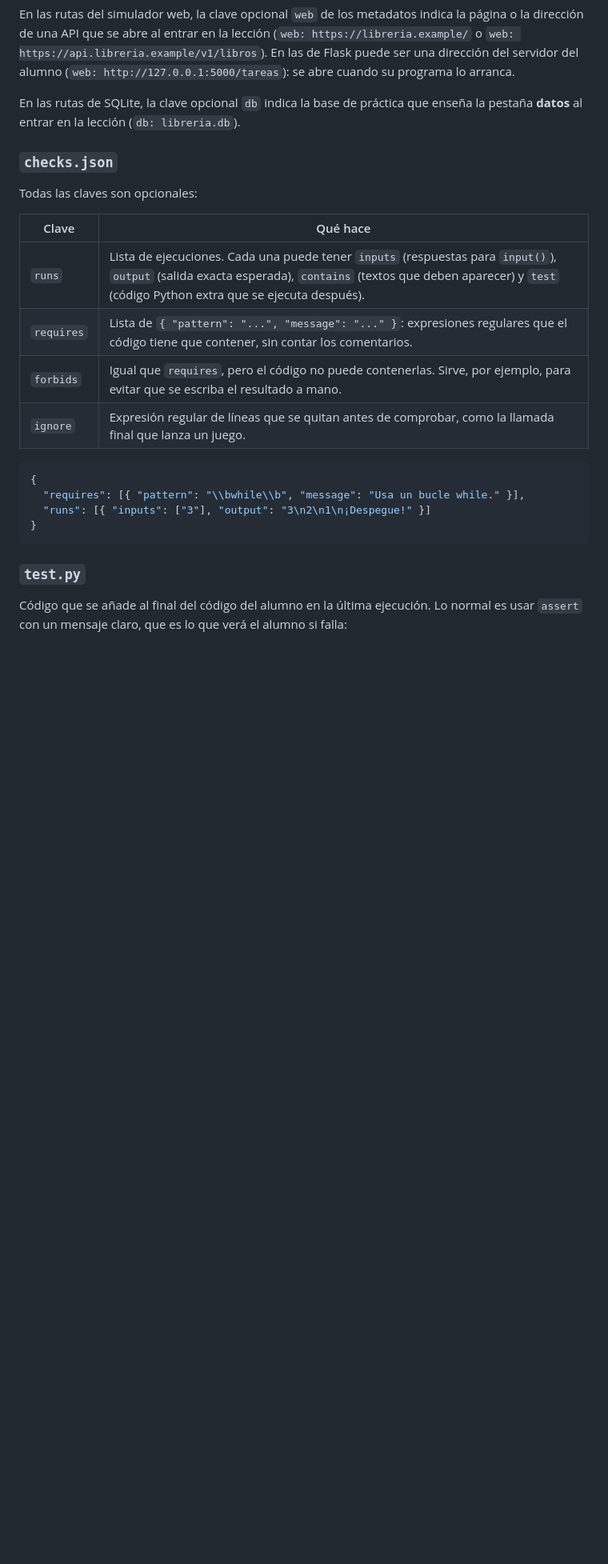
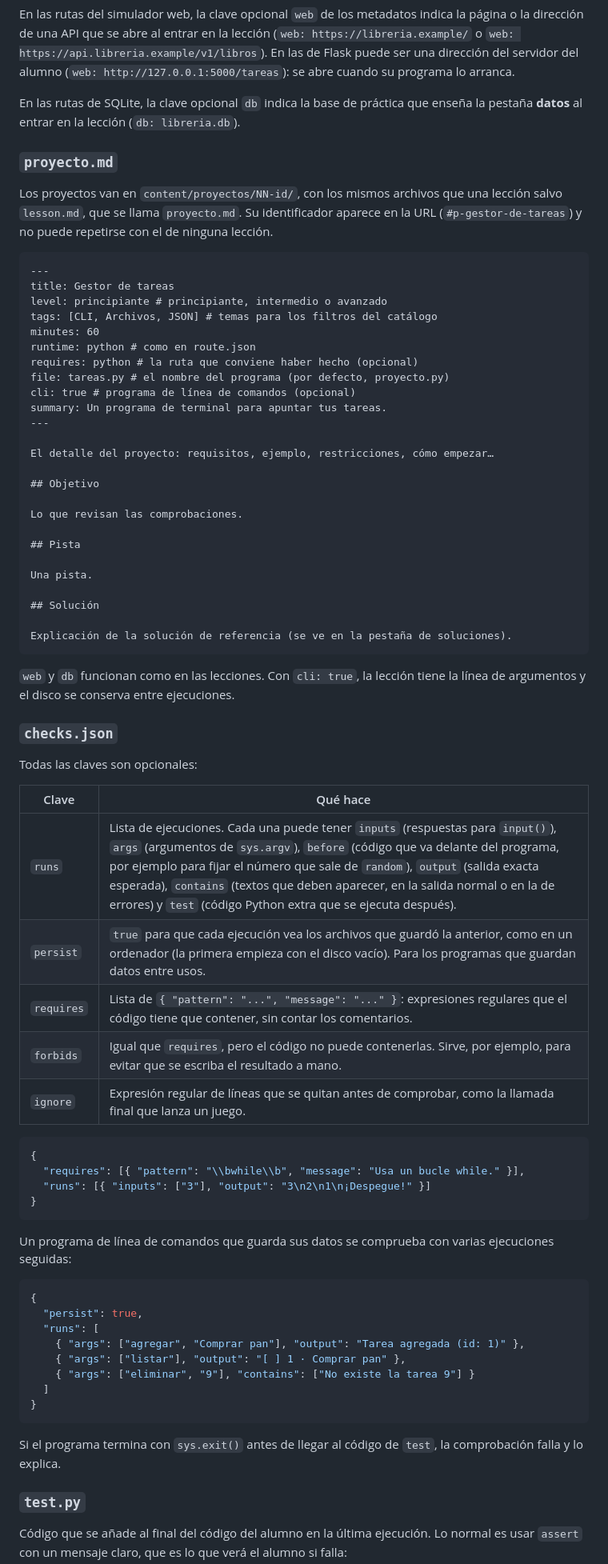
Before and after one commit to Andres-Developer-23/desdecero, a Markdown page: README.md, the part around one of its changes. Shown at 80% size. Rendered like a GitHub page; blank space fills up the shorter version.

````diff
--- a/README.md
+++ b/README.md
@@ -322,16 +342,51 @@ En las rutas del simulador web, la clave opcional `web` de los metadatos indica
 
 En las rutas de SQLite, la clave opcional `db` indica la base de práctica que enseña la pestaña **datos** al entrar en la lección (`db: libreria.db`).
 
+### `proyecto.md`
+
+Los proyectos van en `content/proyectos/NN-id/`, con los mismos archivos que una lección salvo `lesson.md`, que se llama `proyecto.md`. Su identificador aparece en la URL (`#p-gestor-de-tareas`) y no puede repetirse con el de ninguna lección.
+
+```markdown
+---
+title: Gestor de tareas
+level: principiante # principiante, intermedio o avanzado
+tags: [CLI, Archivos, JSON] # temas para los filtros del catálogo
+minutes: 60
+runtime: python # como en route.json
+requires: python # la ruta que conviene haber hecho (opcional)
+file: tareas.py # el nombre del programa (por defecto, proyecto.py)
+cli: true # programa de línea de comandos (opcional)
+summary: Un programa de terminal para apuntar tus tareas.
+---
+
+El detalle del proyecto: requisitos, ejemplo, restricciones, cómo empezar…
+
+## Objetivo
+
+Lo que revisan las comprobaciones.
+
+## Pista
+
+Una pista.
+
+## Solución
+
+Explicación de la solución de referencia (se ve en la pestaña de soluciones).
+```
+
+`web` y `db` funcionan como en las lecciones. Con `cli: true`, la lección tiene la línea de argumentos y el disco se conserva entre ejecuciones.
+
 ### `checks.json`
 
 Todas las claves son opcionales:
 
-| Clave      | Qué hace                                                                                                                                                                                                          |
-| ---------- | ----------------------------------------------------------------------------------------------------------------------------------------------------------------------------------------------------------------- |
-| `runs`     | Lista de ejecuciones. Cada una puede tener `inputs` (respuestas para `input()`), `output` (salida exacta esperada), `contains` (textos que deben aparecer) y `test` (código Python extra que se ejecuta después). |
-| `requires` | Lista de `{ "pattern": "...", "message": "..." }`: expresiones regulares que el código tiene que contener, sin contar los comentarios.                                                                            |
-| `forbids`  | Igual que `requires`, pero el código no puede contenerlas. Sirve, por ejemplo, para evitar que se escriba el resultado a mano.                                                                                    |
-| `ignore`   | Expresión regular de líneas que se quitan antes de comprobar, como la llamada final que lanza un juego.                                                                                                           |
+| Clave      | Qué hace                                                                                                                                                                                                                                                                                                                                                                                           |
+| ---------- | -------------------------------------------------------------------------------------------------------------------------------------------------------------------------------------------------------------------------------------------------------------------------------------------------------------------------------------------------------------------------------------------------- |
+| `runs`     | Lista de ejecuciones. Cada una puede tener `inputs` (respuestas para `input()`), `args` (argumentos de `sys.argv`), `before` (código que va delante del programa, por ejemplo para fijar el número que sale de `random`), `output` (salida exacta esperada), `contains` (textos que deben aparecer, en la salida normal o en la de errores) y `test` (código Python extra que se ejecuta después). |
+| `persist`  | `true` para que cada ejecución vea los archivos que guardó la anterior, como en un ordenador (la primera empieza con el disco vacío). Para los programas que guardan datos entre usos.                                                                                                                                                                                                             |
+| `requires` | Lista de `{ "pattern": "...", "message": "..." }`: expresiones regulares que el código tiene que contener, sin contar los comentarios.                                                                                                                                                                                                                                                             |
+| `forbids`  | Igual que `requires`, pero el código no puede contenerlas. Sirve, por ejemplo, para evitar que se escriba el resultado a mano.                                                                                                                                                                                                                                                                     |
+| `ignore`   | Expresión regular de líneas que se quitan antes de comprobar, como la llamada final que lanza un juego.                                                                                                                                                                                                                                                                                            |
 
 ```json
 {
@@ -339,6 +394,21 @@ Todas las claves son opcionales:
   "runs": [{ "inputs": ["3"], "output": "3\n2\n1\n¡Despegue!" }]
 }
 ```
+
+Un programa de línea de comandos que guarda sus datos se comprueba con varias ejecuciones seguidas:
+
+```json
+{
+  "persist": true,
+  "runs": [
+    { "args": ["agregar", "Comprar pan"], "output": "Tarea agregada (id: 1)" },
+    { "args": ["listar"], "output": "[ ] 1 · Comprar pan" },
+    { "args": ["eliminar", "9"], "contains": ["No existe la tarea 9"] }
+  ]
+}
+```
+
+Si el programa termina con `sys.exit()` antes de llegar al código de `test`, la comprobación falla y lo explica.
 
 ### `test.py`
 
````
Also changed, not shown: other parts of README.md (+24 -4 lines).
